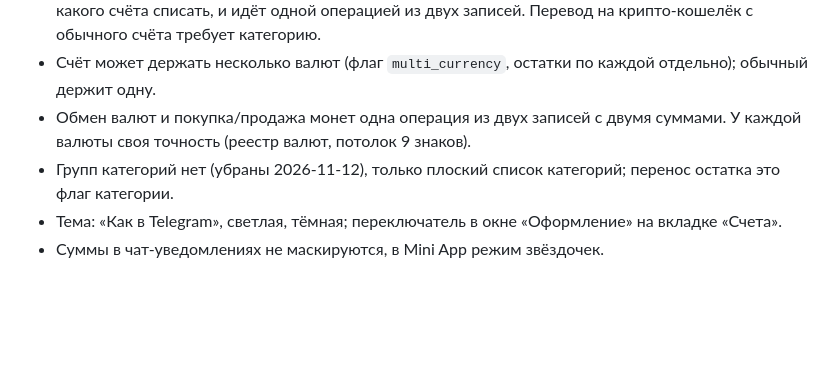
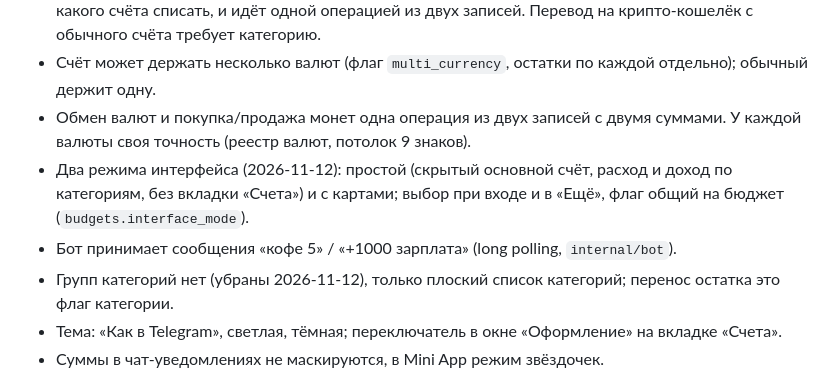
Before and after one commit to CosmoTheFrog/moneyKeeper, a Markdown page: CLAUDE.md, the part around one of its changes. Rendered like a GitHub page; blank space fills up the shorter version.

```diff
--- a/CLAUDE.md
+++ b/CLAUDE.md
@@ -43,6 +43,8 @@ moneyKeeper это Telegram-бот и Mini App для личного бюдже
 - Накопления это отдельный счёт («копилка», с анимацией свиньи), пополнение всегда спрашивает, с какого счёта списать, и идёт одной операцией из двух записей. Перевод на крипто-кошелёк с обычного счёта требует категорию.
 - Счёт может держать несколько валют (флаг `multi_currency`, остатки по каждой отдельно); обычный держит одну.
 - Обмен валют и покупка/продажа монет одна операция из двух записей с двумя суммами. У каждой валюты своя точность (реестр валют, потолок 9 знаков).
+- Два режима интерфейса (2026-11-12): простой (скрытый основной счёт, расход и доход по категориям, без вкладки «Счета») и с картами; выбор при входе и в «Ещё», флаг общий на бюджет (`budgets.interface_mode`).
+- Бот принимает сообщения «кофе 5» / «+1000 зарплата» (long polling, `internal/bot`).
 - Групп категорий нет (убраны 2026-11-12), только плоский список категорий; перенос остатка это флаг категории.
 - Тема: «Как в Telegram», светлая, тёмная; переключатель в окне «Оформление» на вкладке «Счета».
 - Суммы в чат-уведомлениях не маскируются, в Mini App режим звёздочек.
```
Also changed, not shown: other parts of CLAUDE.md (+1 -0 lines), ARCHITECTURE.md (+5 -2 lines), README.md (+5 -1 lines).
